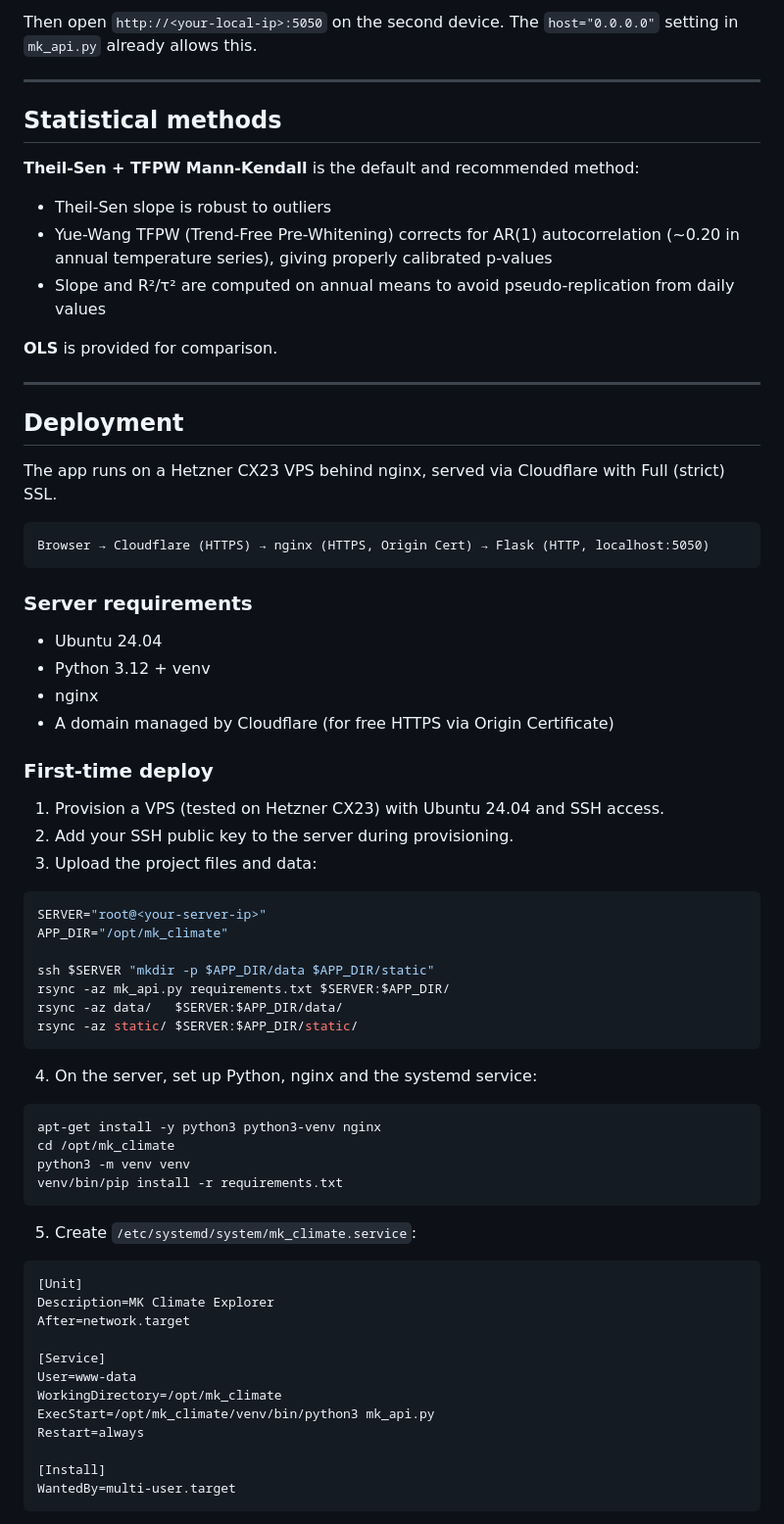
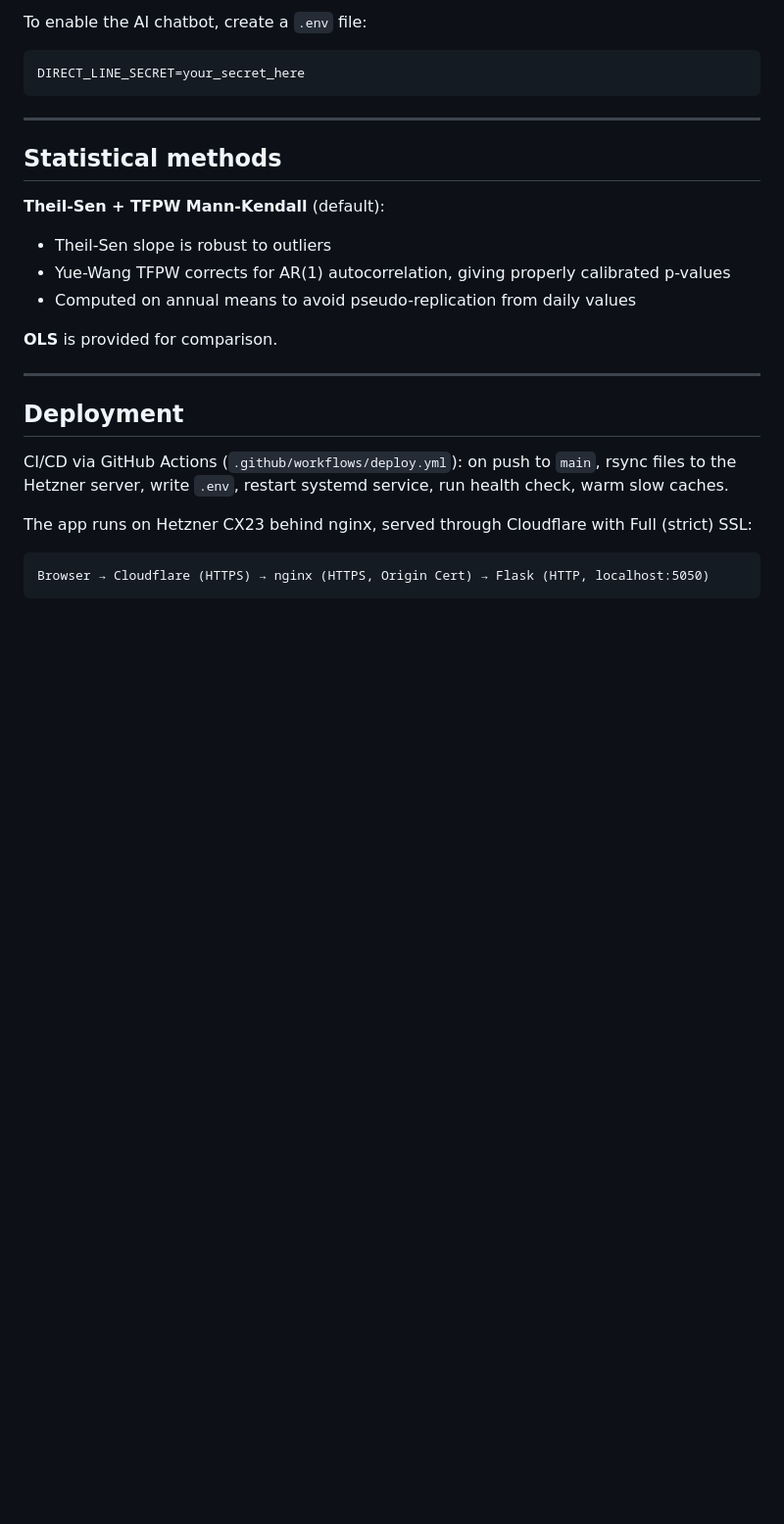
Before and after one commit to climate-mk/ERA5_MK, a Markdown page: README.md, the part around one of its changes. Shown at 98% size. Rendered like a GitHub page; blank space fills up the shorter version.

````diff
--- a/README.md
+++ b/README.md
@@ -138,15 +173,18 @@ ipconfig getifaddr en0   # Mac
 ```
 
-Then open `http://<your-local-ip>:5050` on the second device. The `host="0.0.0.0"` setting in `mk_api.py` already allows this.
+To enable the AI chatbot, create a `.env` file:
+```
+DIRECT_LINE_SECRET=your_secret_here
+```
 
 ---
 
 ## Statistical methods
 
-**Theil-Sen + TFPW Mann-Kendall** is the default and recommended method:
+**Theil-Sen + TFPW Mann-Kendall** (default):
 - Theil-Sen slope is robust to outliers
-- Yue-Wang TFPW (Trend-Free Pre-Whitening) corrects for AR(1) autocorrelation (~0.20 in annual temperature series), giving properly calibrated p-values
-- Slope and R²/τ² are computed on annual means to avoid pseudo-replication from daily values
+- Yue-Wang TFPW corrects for AR(1) autocorrelation, giving properly calibrated p-values
+- Computed on annual means to avoid pseudo-replication from daily values
 
 **OLS** is provided for comparison.
 
@@ -154,58 +192,11 @@ Then open `http://<your-local-ip>:5050` on the second device. The `host="0.0.0.0
 
 ## Deployment
 
-The app runs on a Hetzner CX23 VPS behind nginx, served via Cloudflare with Full (strict) SSL.
+CI/CD via GitHub Actions (`.github/workflows/deploy.yml`): on push to `main`, rsync files to the Hetzner server, write `.env`, restart systemd service, run health check, warm slow caches.
+
+The app runs on Hetzner CX23 behind nginx, served through Cloudflare with Full (strict) SSL:
 
 ```
 Browser → Cloudflare (HTTPS) → nginx (HTTPS, Origin Cert) → Flask (HTTP, localhost:5050)
 ```
 
-### Server requirements
-
-- Ubuntu 24.04
-- Python 3.12 + venv
-- nginx
-- A domain managed by Cloudflare (for free HTTPS via Origin Certificate)
-
-### First-time deploy
-
-1. Provision a VPS (tested on Hetzner CX23) with Ubuntu 24.04 and SSH access.
-2. Add your SSH public key to the server during provisioning.
-3. Upload the project files and data:
-
-```bash
-SERVER="root@<your-server-ip>"
-APP_DIR="/opt/mk_climate"
-
-ssh $SERVER "mkdir -p $APP_DIR/data $APP_DIR/static"
-rsync -az mk_api.py requirements.txt $SERVER:$APP_DIR/
-rsync -az data/   $SERVER:$APP_DIR/data/
-rsync -az static/ $SERVER:$APP_DIR/static/
-```
-
-4. On the server, set up Python, nginx and the systemd service:
-
-```bash
-apt-get install -y python3 python3-venv nginx
-cd /opt/mk_climate
-python3 -m venv venv
-venv/bin/pip install -r requirements.txt
-```
-
-5. Create `/etc/systemd/system/mk_climate.service`:
-
-```ini
-[Unit]
-Description=MK Climate Explorer
-After=network.target
-
-[Service]
-User=www-data
-WorkingDirectory=/opt/mk_climate
-ExecStart=/opt/mk_climate/venv/bin/python3 mk_api.py
-Restart=always
-
-[Install]
-WantedBy=multi-user.target
-```
-
````
Also changed, not shown: other parts of README.md (+95 -114 lines).
